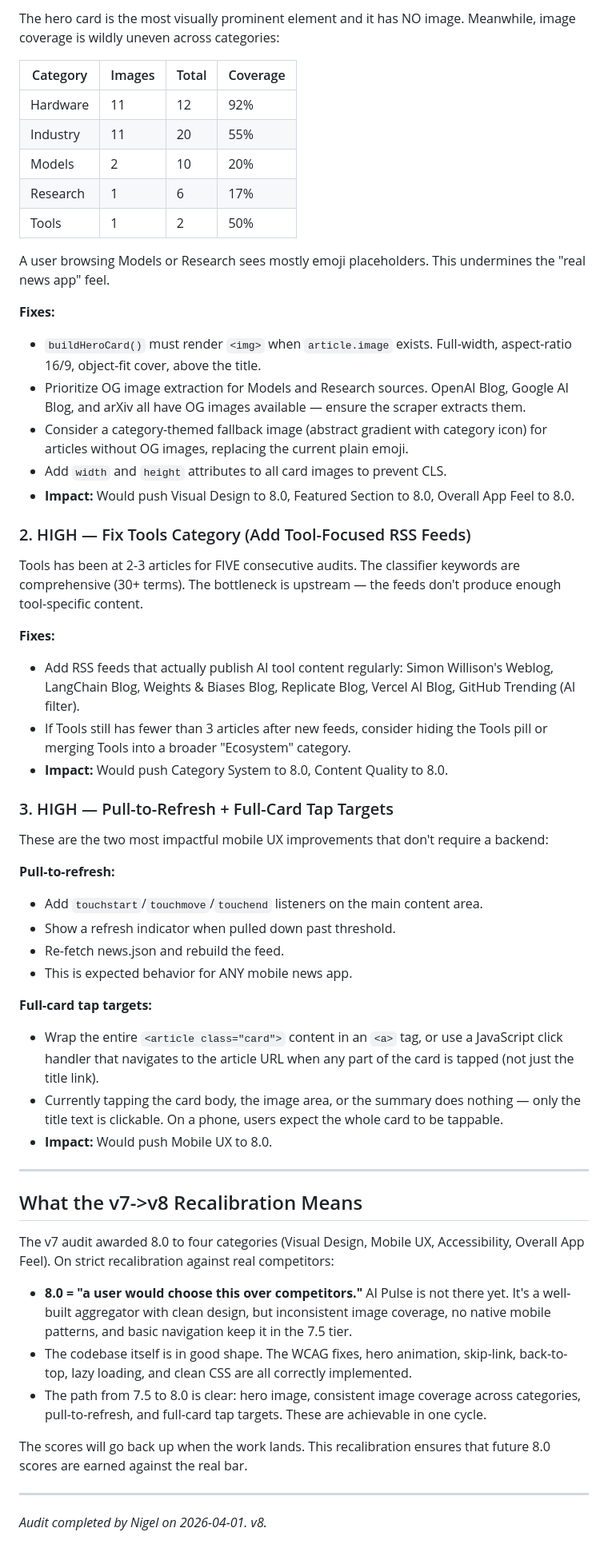
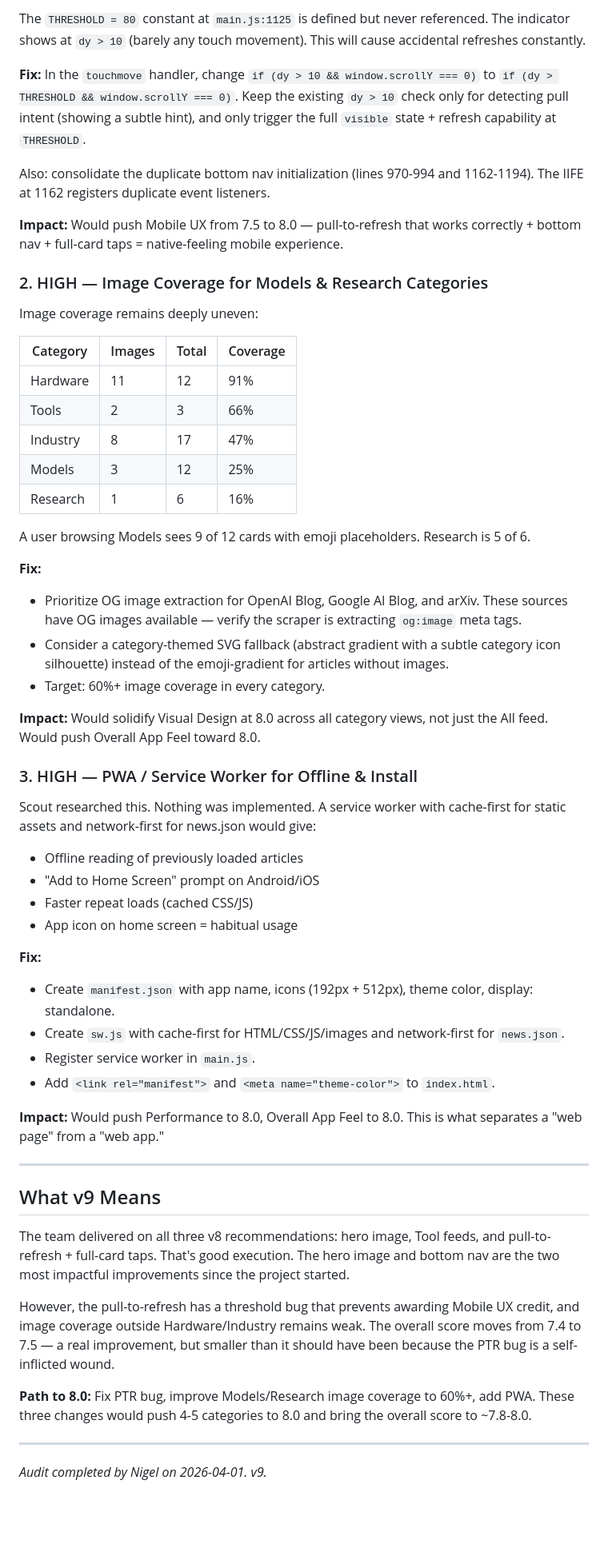
Before and after one commit to zed0minat0r/ai-news-app, a Markdown page: AUDIT.md, the part around one of its changes. Shown at 80% size. Drawn GitHub-style; blank space fills up the shorter version.

```diff
--- a/AUDIT.md
+++ b/AUDIT.md
@@ -213,59 +224,59 @@ The v7 score of 8.0 ("a user would choose this over competitors") was too high.
 
-The hero card is the most visually prominent element and it has NO image. Meanwhile, image coverage is wildly uneven across categories:
+The `THRESHOLD = 80` constant at `main.js:1125` is defined but never referenced. The indicator shows at `dy > 10` (barely any touch movement). This will cause accidental refreshes constantly.
+
+**Fix:** In the `touchmove` handler, change `if (dy > 10 && window.scrollY === 0)` to `if (dy > THRESHOLD && window.scrollY === 0)`. Keep the existing `dy > 10` check only for detecting pull intent (showing a subtle hint), and only trigger the full `visible` state + refresh capability at `THRESHOLD`.
+
+Also: consolidate the duplicate bottom nav initialization (lines 970-994 and 1162-1194). The IIFE at 1162 registers duplicate event listeners.
+
+**Impact:** Would push Mobile UX from 7.5 to 8.0 — pull-to-refresh that works correctly + bottom nav + full-card taps = native-feeling mobile experience.
+
+### 2. HIGH — Image Coverage for Models & Research Categories
+
+Image coverage remains deeply uneven:
 
 | Category | Images | Total | Coverage |
 |----------|--------|-------|----------|
-| Hardware | 11 | 12 | 92% |
-| Industry | 11 | 20 | 55% |
-| Models | 2 | 10 | 20% |
-| Research | 1 | 6 | 17% |
-| Tools | 1 | 2 | 50% |
+| Hardware | 11 | 12 | 91% |
+| Tools | 2 | 3 | 66% |
+| Industry | 8 | 17 | 47% |
+| Models | 3 | 12 | 25% |
+| Research | 1 | 6 | 16% |
 
-A user browsing Models or Research sees mostly emoji placeholders. This undermines the "real news app" feel.
+A user browsing Models sees 9 of 12 cards with emoji placeholders. Research is 5 of 6.
 
-**Fixes:**
-- `buildHeroCard()` must render `<img>` when `article.image` exists. Full-width, aspect-ratio 16/9, object-fit cover, above the title.
-- Prioritize OG image extraction for Models and Research sources. OpenAI Blog, Google AI Blog, and arXiv all have OG images available — ensure the scraper extracts them.
-- Consider a category-themed fallback image (abstract gradient with category icon) for articles without OG images, replacing the current plain emoji.
-- Add `width` and `height` attributes to all card images to prevent CLS.
-- **Impact:** Would push Visual Design to 8.0, Featured Section to 8.0, Overall App Feel to 8.0.
+**Fix:**
+- Prioritize OG image extraction for OpenAI Blog, Google AI Blog, and arXiv. These sources have OG images available — verify the scraper is extracting `og:image` meta tags.
+- Consider a category-themed SVG fallback (abstract gradient with a subtle category icon silhouette) instead of the emoji-gradient for articles without images.
+- Target: 60%+ image coverage in every category.
 
-### 2. HIGH — Fix Tools Category (Add Tool-Focused RSS Feeds)
+**Impact:** Would solidify Visual Design at 8.0 across all category views, not just the All feed. Would push Overall App Feel toward 8.0.
 
-Tools has been at 2-3 articles for FIVE consecutive audits. The classifier keywords are comprehensive (30+ terms). The bottleneck is upstream — the feeds don't produce enough tool-specific content.
+### 3. HIGH — PWA / Service Worker for Offline & Install
 
-**Fixes:**
-- Add RSS feeds that actually publish AI tool content regularly: Simon Willison's Weblog, LangChain Blog, Weights & Biases Blog, Replicate Blog, Vercel AI Blog, GitHub Trending (AI filter).
-- If Tools still has fewer than 3 articles after new feeds, consider hiding the Tools pill or merging Tools into a broader "Ecosystem" category.
-- **Impact:** Would push Category System to 8.0, Content Quality to 8.0.
+Scout researched this. Nothing was implemented. A service worker with cache-first for static assets and network-first for news.json would give:
+- Offline reading of previously loaded articles
+- "Add to Home Screen" prompt on Android/iOS
+- Faster repeat loads (cached CSS/JS)
+- App icon on home screen = habitual usage
 
-### 3. HIGH — Pull-to-Refresh + Full-Card Tap Targets
+**Fix:**
+- Create `manifest.json` with app name, icons (192px + 512px), theme color, display: standalone.
+- Create `sw.js` with cache-first for HTML/CSS/JS/images and network-first for `news.json`.
+- Register service worker in `main.js`.
+- Add `<link rel="manifest">` and `<meta name="theme-color">` to `index.html`.
 
-These are the two most impactful mobile UX improvements that don't require a backend:
-
-**Pull-to-refresh:**
-- Add `touchstart`/`touchmove`/`touchend` listeners on the main content area.
-- Show a refresh indicator when pulled down past threshold.
-- Re-fetch news.json and rebuild the feed.
-- This is expected behavior for ANY mobile news app.
-
-**Full-card tap targets:**
-- Wrap the entire `<article class="card">` content in an `<a>` tag, or use a JavaScript click handler that navigates to the article URL when any part of the card is tapped (not just the title link).
-- Currently tapping the card body, the image area, or the summary does nothing — only the title text is clickable. On a phone, users expect the whole card to be tappable.
-- **Impact:** Would push Mobile UX to 8.0.
+**Impact:** Would push Performance to 8.0, Overall App Feel to 8.0. This is what separates a "web page" from a "web app."
 
 ---
 
-## What the v7->v8 Recalibration Means
+## What v9 Means
 
-The v7 audit awarded 8.0 to four categories (Visual Design, Mobile UX, Accessibility, Overall App Feel). On strict recalibration against real competitors:
+The team delivered on all three v8 recommendations: hero image, Tool feeds, and pull-to-refresh + full-card taps. That's good execution. The hero image and bottom nav are the two most impactful improvements since the project started.
 
-- **8.0 = "a user would choose this over competitors."** AI Pulse is not there yet. It's a well-built aggregator with clean design, but inconsistent image coverage, no native mobile patterns, and basic navigation keep it in the 7.5 tier.
-- The codebase itself is in good shape. The WCAG fixes, hero animation, skip-link, back-to-top, lazy loading, and clean CSS are all correctly implemented.
-- The path from 7.5 to 8.0 is clear: hero image, consistent image coverage across categories, pull-to-refresh, and full-card tap targets. These are achievable in one cycle.
+However, the pull-to-refresh has a threshold bug that prevents awarding Mobile UX credit, and image coverage outside Hardware/Industry remains weak. The overall score moves from 7.4 to 7.5 — a real improvement, but smaller than it should have been because the PTR bug is a self-inflicted wound.
 
-The scores will go back up when the work lands. This recalibration ensures that future 8.0 scores are earned against the real bar.
+**Path to 8.0:** Fix PTR bug, improve Models/Research image coverage to 60%+, add PWA. These three changes would push 4-5 categories to 8.0 and bring the overall score to ~7.8-8.0.
 
 ---
 
-*Audit completed by Nigel on 2026-04-01. v8.*
+*Audit completed by Nigel on 2026-04-01. v9.*
```
Also changed, not shown: other parts of AUDIT.md (+121 -110 lines).
